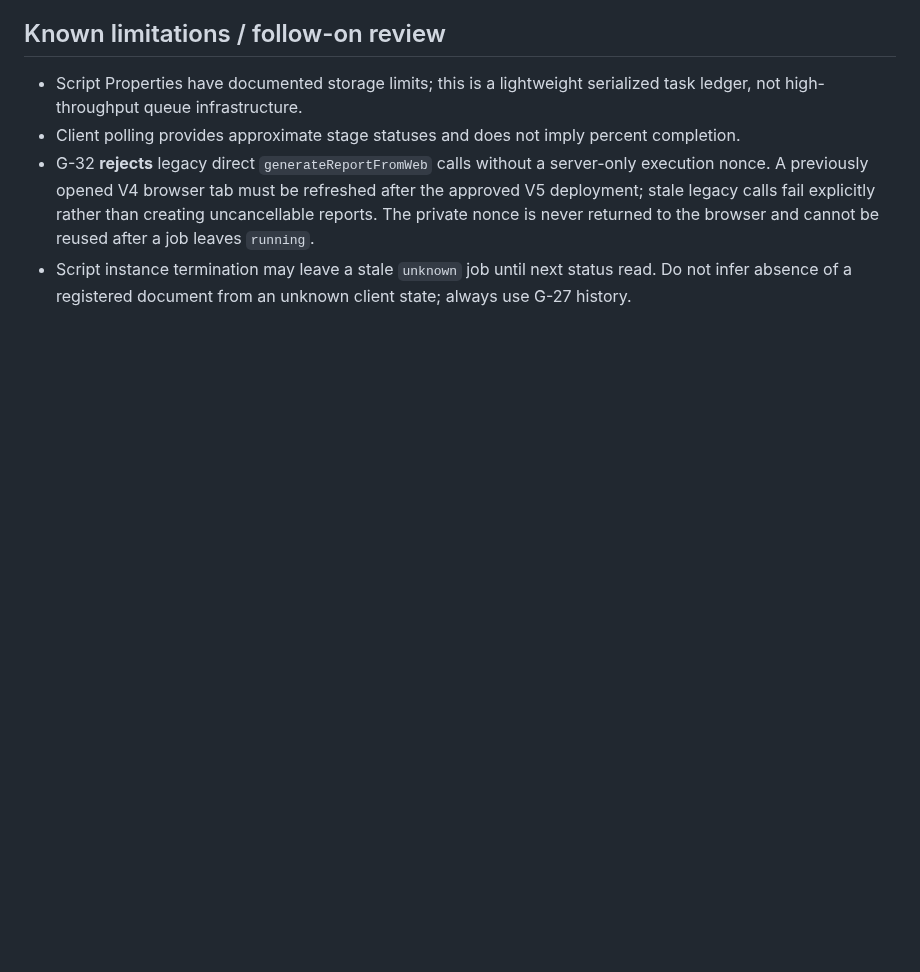
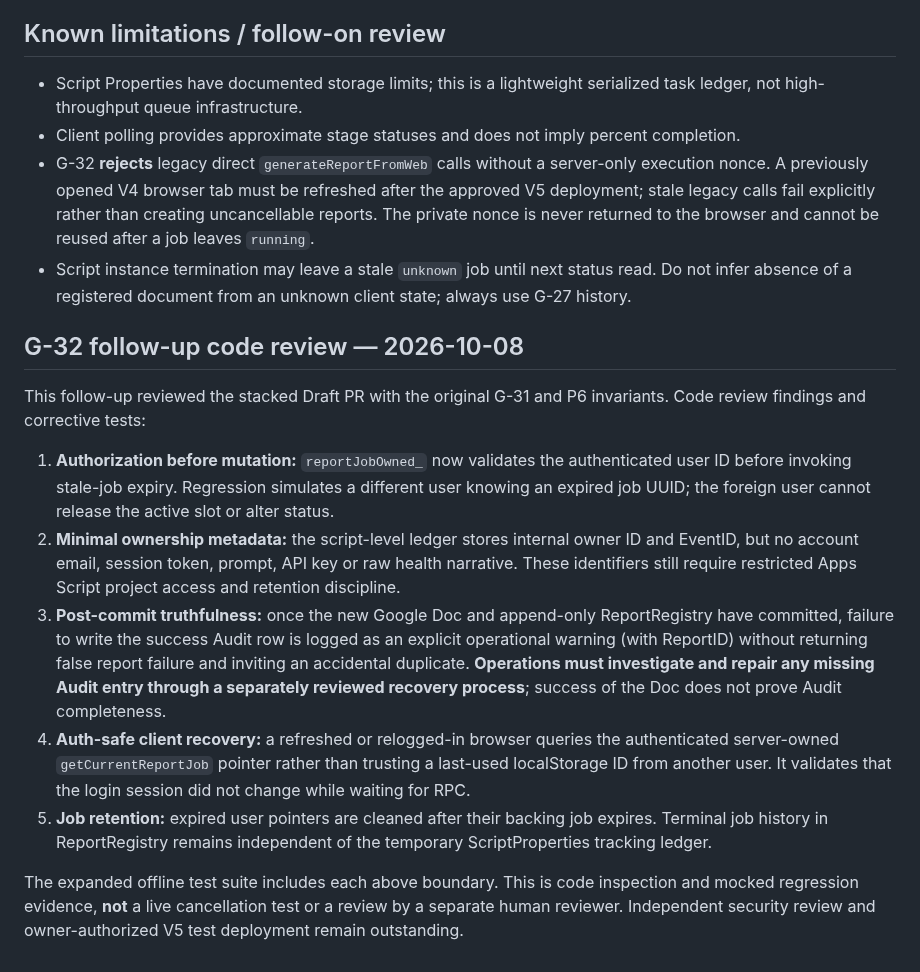
Before and after one commit to 9GotStory/smart-srrt, a Markdown page: docs/deployment/g32-report-jobs.md, the part around the change. Rendered like a GitHub page; blank space fills up the shorter version.

Commit message:
docs(g32-review): record security and audit integrity findings before V5 release gate

```diff
--- a/docs/deployment/g32-report-jobs.md
+++ b/docs/deployment/g32-report-jobs.md
@@ -35,3 +35,15 @@ This adds owner-only task tracking and cancellation to the existing **G-31 Gemin
 - Client polling provides approximate stage statuses and does not imply percent completion.
 - G-32 **rejects** legacy direct `generateReportFromWeb` calls without a server-only execution nonce. A previously opened V4 browser tab must be refreshed after the approved V5 deployment; stale legacy calls fail explicitly rather than creating uncancellable reports. The private nonce is never returned to the browser and cannot be reused after a job leaves `running`.
 - Script instance termination may leave a stale `unknown` job until next status read. Do not infer absence of a registered document from an unknown client state; always use G-27 history.
+
+## G-32 follow-up code review — 2026-10-08
+
+This follow-up reviewed the stacked Draft PR with the original G-31 and P6 invariants. Code review findings and corrective tests:
+
+1. **Authorization before mutation:** `reportJobOwned_` now validates the authenticated user ID before invoking stale-job expiry. Regression simulates a different user knowing an expired job UUID; the foreign user cannot release the active slot or alter status.
+2. **Minimal ownership metadata:** the script-level ledger stores internal owner ID and EventID, but no account email, session token, prompt, API key or raw health narrative. These identifiers still require restricted Apps Script project access and retention discipline.
+3. **Post-commit truthfulness:** once the new Google Doc and append-only ReportRegistry have committed, failure to write the success Audit row is logged as an explicit operational warning (with ReportID) without returning false report failure and inviting an accidental duplicate. **Operations must investigate and repair any missing Audit entry through a separately reviewed recovery process**; success of the Doc does not prove Audit completeness.
+4. **Auth-safe client recovery:** a refreshed or relogged-in browser queries the authenticated server-owned `getCurrentReportJob` pointer rather than trusting a last-used localStorage ID from another user. It validates that the login session did not change while waiting for RPC.
+5. **Job retention:** expired user pointers are cleaned after their backing job expires. Terminal job history in ReportRegistry remains independent of the temporary ScriptProperties tracking ledger.
+
+The expanded offline test suite includes each above boundary. This is code inspection and mocked regression evidence, **not** a live cancellation test or a review by a separate human reviewer. Independent security review and owner-authorized V5 test deployment remain outstanding.
```
